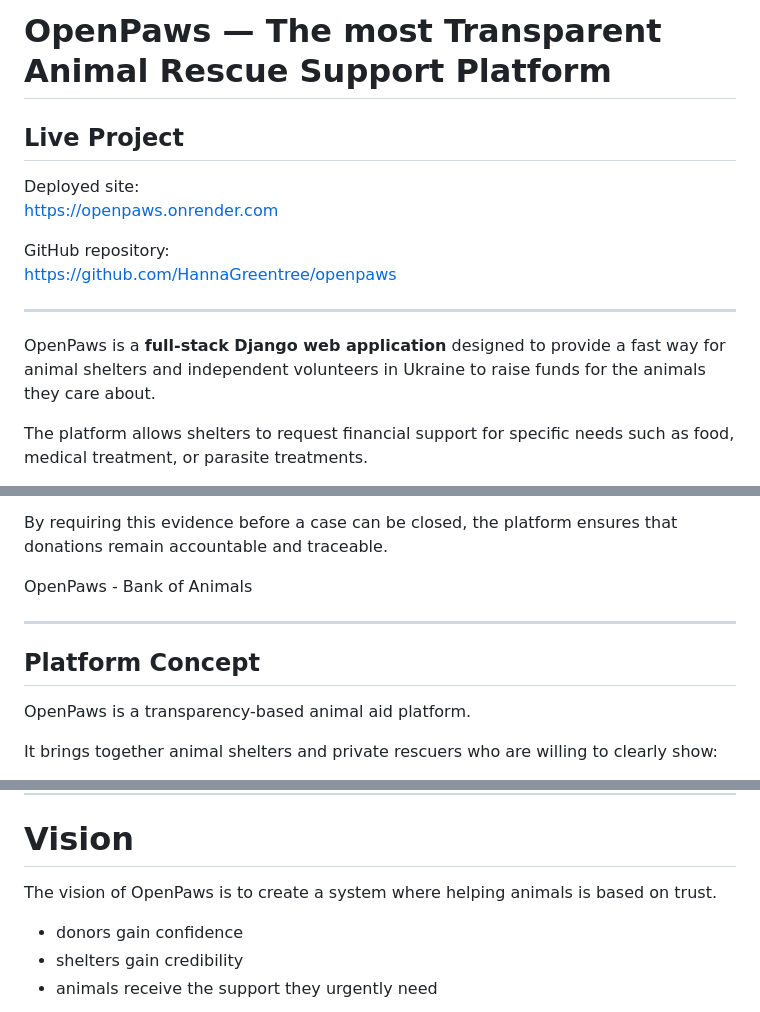
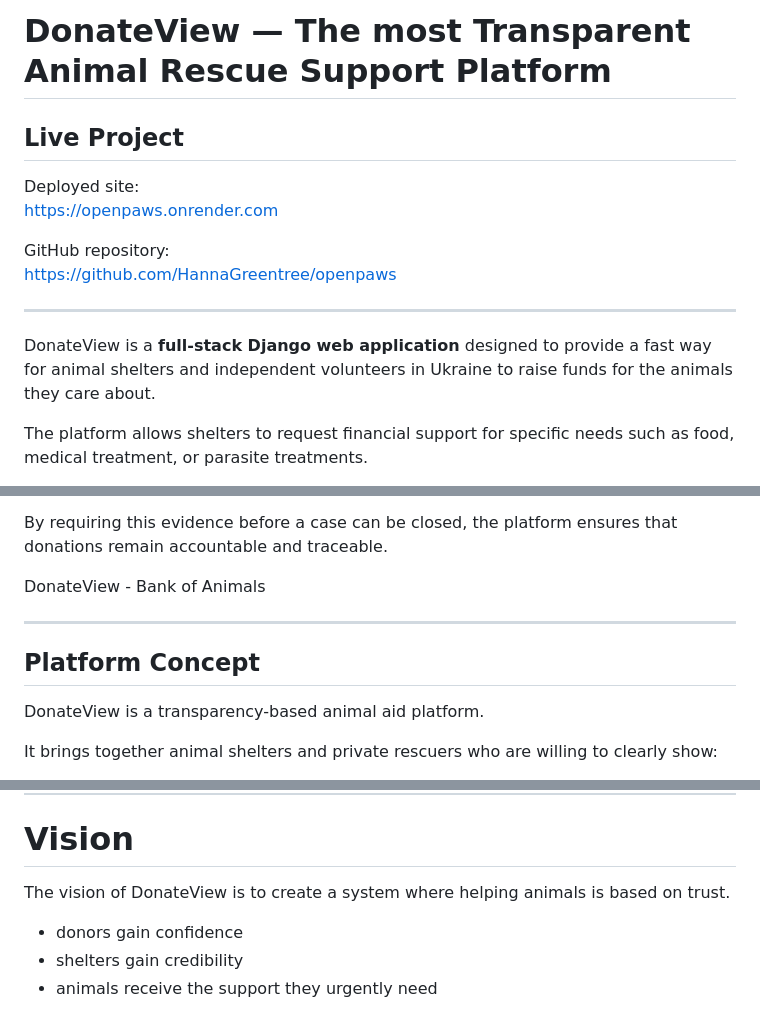
Before and after one commit to HannaGreentree/openpaws, a Markdown page: README.md, 3 parts joined by grey strips. GitHub-like rendering.

Commit message:
Update documentation branding to DonateView

```diff
--- a/README.md
+++ b/README.md
@@ -1,4 +1,4 @@
-# OpenPaws — The most Transparent Animal Rescue Support Platform
+# DonateView — The most Transparent Animal Rescue Support Platform
 
 ## Live Project
 
@@ -10,7 +10,7 @@ https://github.com/HannaGreentree/openpaws
 
 ---
 
-OpenPaws is a **full-stack Django web application** designed to provide a fast way for animal shelters and independent volunteers in Ukraine to raise funds for the animals they care about.
+DonateView is a **full-stack Django web application** designed to provide a fast way for animal shelters and independent volunteers in Ukraine to raise funds for the animals they care about.
 
 The platform allows shelters to request financial support for specific needs such as food, medical treatment, or parasite treatments.
 
@@ -32,13 +32,13 @@ This may include receipts, images, invoices, and links to social media publicati
 
 By requiring this evidence before a case can be closed, the platform ensures that donations remain accountable and traceable.
 
-OpenPaws - Bank of Animals
+DonateView - Bank of Animals
 
 ---
 
 ## Platform Concept
 
-OpenPaws is a transparency-based animal aid platform.
+DonateView is a transparency-based animal aid platform.
 
 It brings together animal shelters and private rescuers who are willing to clearly show:
 
@@ -65,7 +65,7 @@ The goal of this project is to demonstrate a **Full Stack MVC Django application
 
 # Vision
 
-The vision of OpenPaws is to create a system where helping animals is based on trust.
+The vision of DonateView is to create a system where helping animals is based on trust.
 
 - donors gain confidence
 - shelters gain credibility
```
Also changed, not shown: other parts of README.md (+2 -2 lines), TESTING.md (+4 -4 lines).
